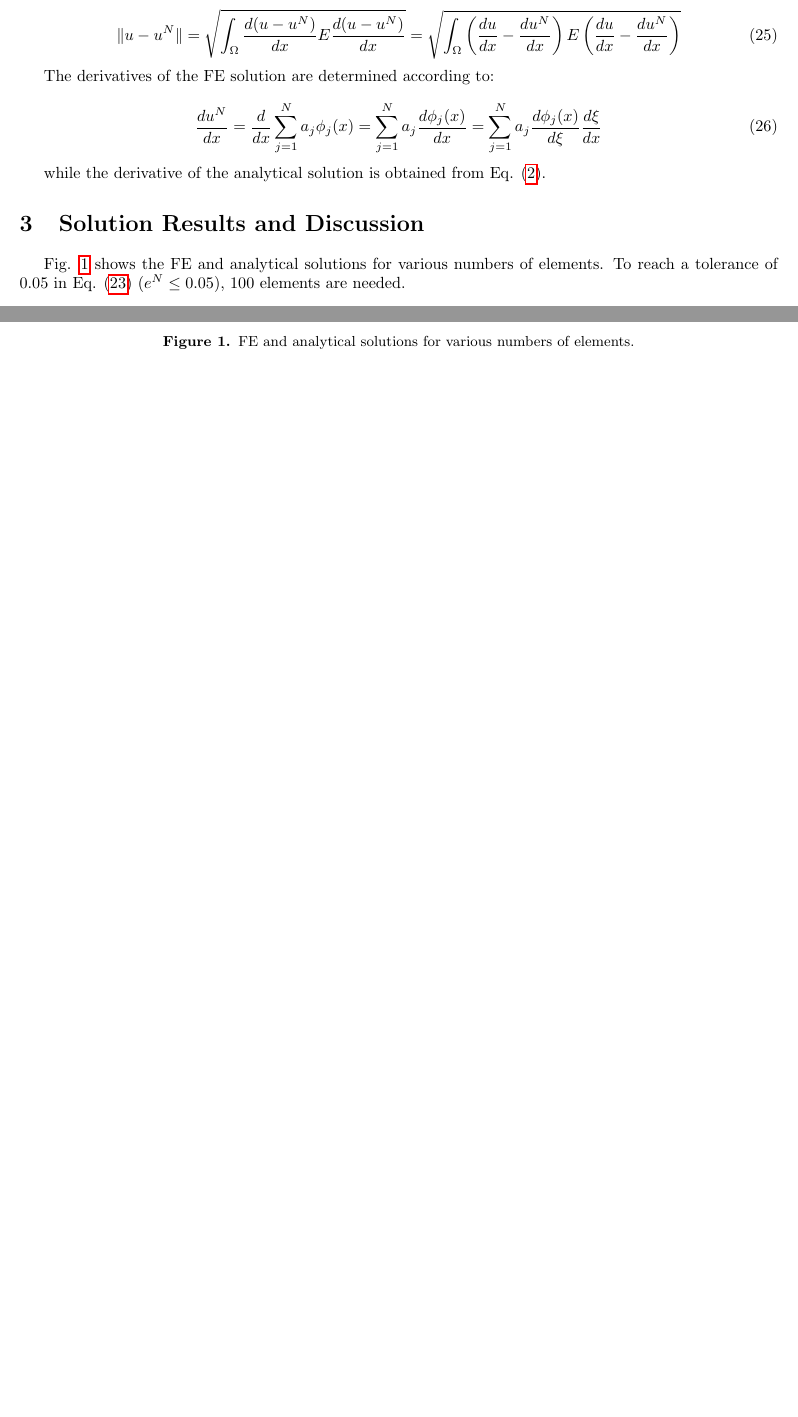
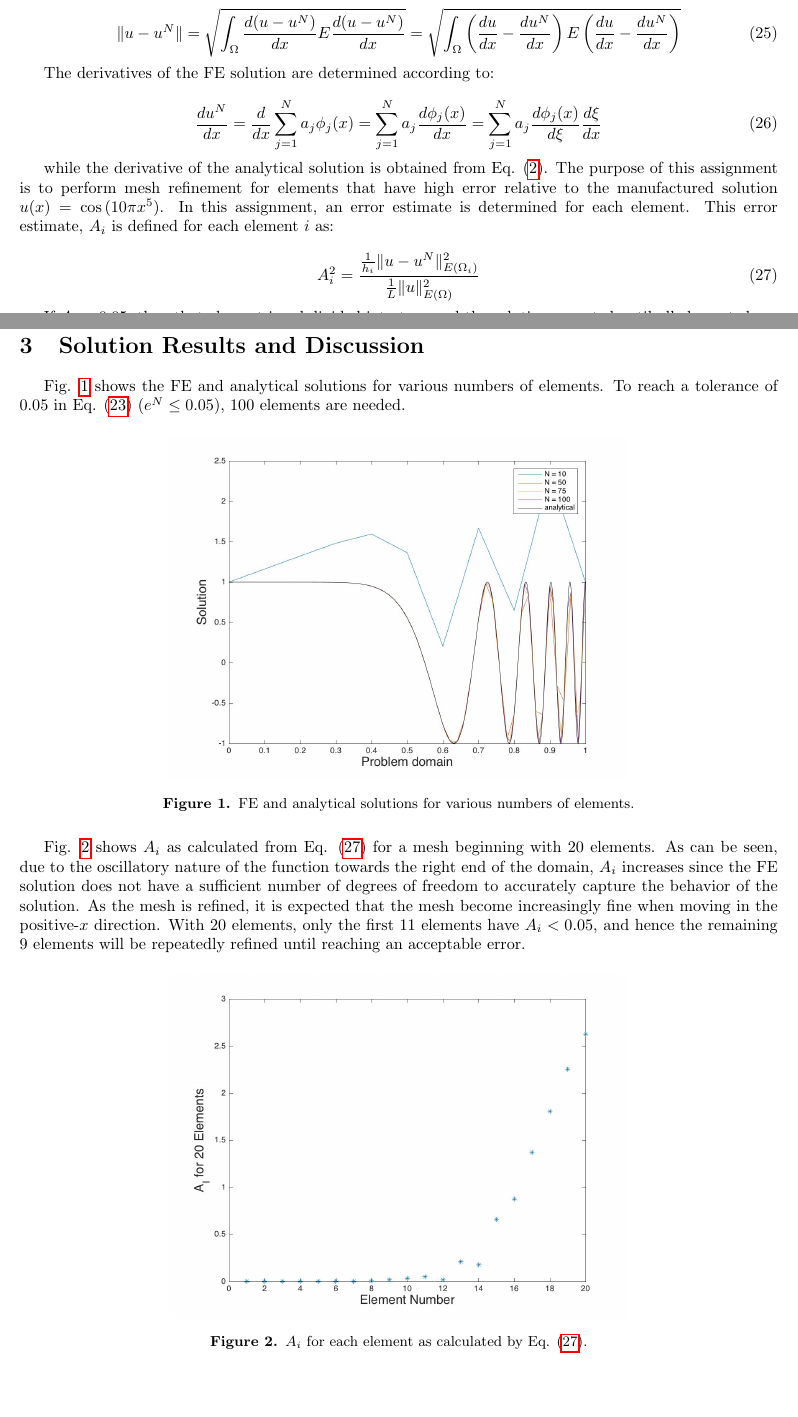
Before and after one commit to aprilnovak/ME280a, a LaTeX problem sheet (HW4/Novak_April_HW4.tex): two parts of pages 4 and 5 of 5 before the commit and two parts of pages 4 and 5 of 6 after it, joined at a grey line, cut so that both start at the same text, the shorter picture padded with empty space. Compiled offline with pdfLaTeX.

Commit message:
Computed A_i for each element and plotted.

```diff
--- a/HW4/Novak_April_HW4.tex
+++ b/HW4/Novak_April_HW4.tex
@@ -339,7 +339,14 @@ The derivatives of the FE solution are determined according to:
 \frac{du^N}{dx}=\frac{d}{dx}\sum_{j=1}^{N}a_j\phi_j(x)=\sum_{j=1}^{N}a_j\frac{d\phi_j(x)}{dx}=\sum_{j=1}^{N}a_j\frac{d\phi_j(x)}{d\xi}\frac{d\xi}{dx}
 \end{equation}
 
-while the derivative of the analytical solution is obtained from Eq. \eqref{eq:Problem2}.
+while the derivative of the analytical solution is obtained from Eq. \eqref{eq:Problem2}. The purpose of this assignment is to perform mesh refinement for elements that have high error relative to the manufactured solution \(u(x)=\cos{(10\pi x^5)}\). In this assignment, an error estimate is determined for each element. This error estimate, \(A_i\) is defined for each element \(i\) as:
+
+\begin{equation}
+\label{eq:A_i}
+A_i^2=\frac{\frac{1}{h_i}\|u-u^N\|_{E(\Omega_i)}^2}{\frac{1}{L}\|u\|_{E(\Omega)}^2}
+\end{equation}
+
+If \(A_i>0.05\), then that element is subdivided into two, and the solution repeated until all elements have satisfactory \(A_i\). Once reaching this point, the mesh is considered sufficiently fine that the error is acceptable.
 
 \section{Solution Results and Discussion}
 
@@ -351,6 +358,16 @@ Fig. \ref{fig:Analytical} shows the FE and analytical solutions for various numb
   \caption{FE and analytical solutions for various numbers of elements.}
   \label{fig:Analytical}
 \end{figure}
+
+Fig. \ref{fig:A_I} shows \(A_i\) as calculated from Eq. \eqref{eq:A_i} for a mesh beginning with 20 elements. As can be seen, due to the oscillatory nature of the function towards the right end of the domain, \(A_i\) increases since the FE solution does not have a sufficient number of degrees of freedom to accurately capture the behavior of the solution. As the mesh is refined, it is expected that the mesh become increasingly fine when moving in the positive-\(x\) direction. With 20 elements, only the first 11 elements have \(A_i<0.05\), and hence the remaining 9 elements will be repeatedly refined until reaching an acceptable error.
+
+\begin{figure}[H]
+  \centering
+  \includegraphics[width=10cm]{A_I_NoRefinement.jpg} % versioned
+  \caption{\(A_i\) for each element as calculated by Eq. \eqref{eq:A_i}.}
+  \label{fig:A_I}
+\end{figure}
+
 
 \section{Appendix}
 \begin{comment}
```
Also changed, not shown: HW4/A_I_NoRefinement.jpg (added), 1 other file.
